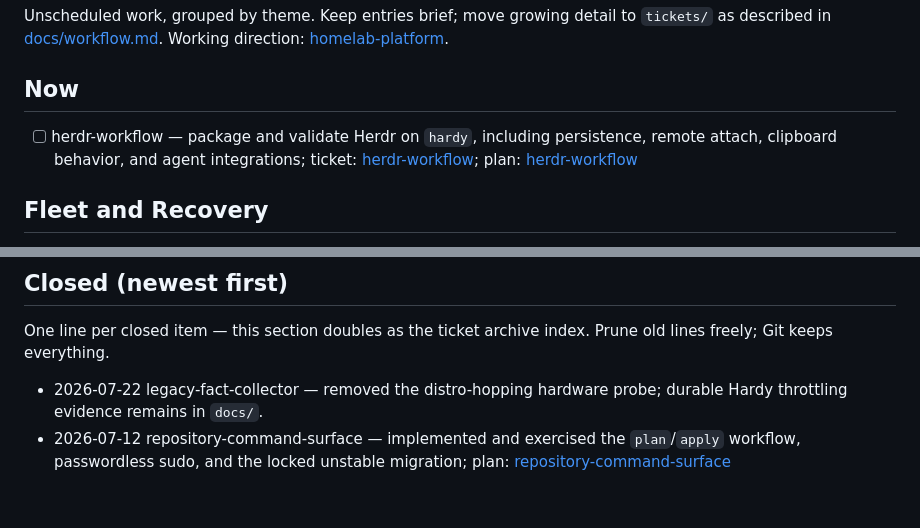
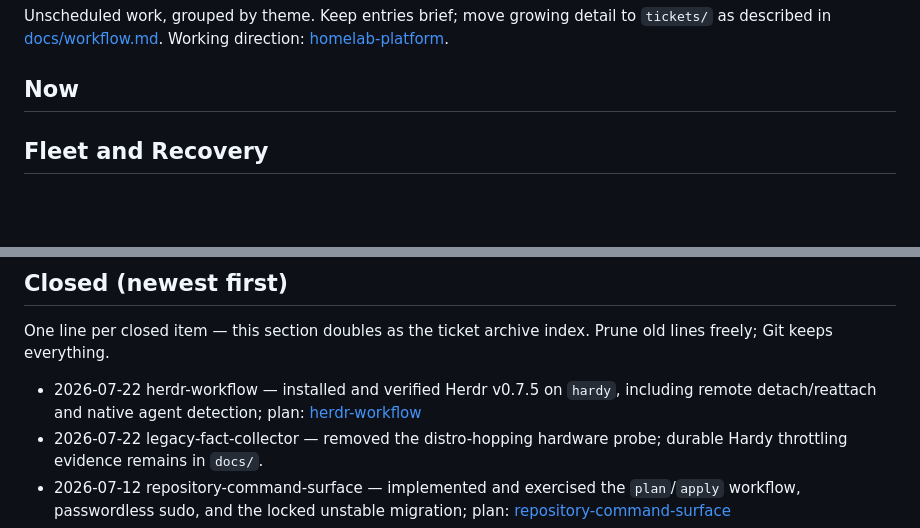
Before and after one commit to daneroo/nix-garden, a Markdown page: thoughts/BACKLOG.md, 2 parts joined by grey strips. Rendered like a GitHub page; blank space fills up the shorter version.

Commit message:
Close Herdr workflow

```diff
--- a/thoughts/BACKLOG.md
+++ b/thoughts/BACKLOG.md
@@ -5,11 +5,6 @@ Unscheduled work, grouped by theme. Keep entries brief; move growing detail to
 direction: [homelab-platform](design/homelab-platform.md).
 
 ## Now
-
-- [ ] herdr-workflow — package and validate Herdr on `hardy`, including
-      persistence, remote attach, clipboard behavior, and agent integrations;
-      ticket: [herdr-workflow](tickets/herdr-workflow.md); plan:
-      [herdr-workflow](plans/herdr-workflow.md)
 
 ## Fleet and Recovery
 
@@ -121,6 +116,9 @@ direction: [homelab-platform](design/homelab-platform.md).
 One line per closed item — this section doubles as the ticket archive index.
 Prune old lines freely; Git keeps everything.
 
+- 2026-07-22 herdr-workflow — installed and verified Herdr v0.7.5 on `hardy`,
+  including remote detach/reattach and native agent detection; plan:
+  [herdr-workflow](plans/archive/herdr-workflow.md)
 - 2026-07-22 legacy-fact-collector — removed the distro-hopping hardware probe;
   durable Hardy throttling evidence remains in `docs/`.
 - 2026-07-12 repository-command-surface — implemented and exercised the
```
Also changed, not shown: thoughts/tickets/herdr-workflow.md (deleted, +0 -7 lines), 2 other files.
